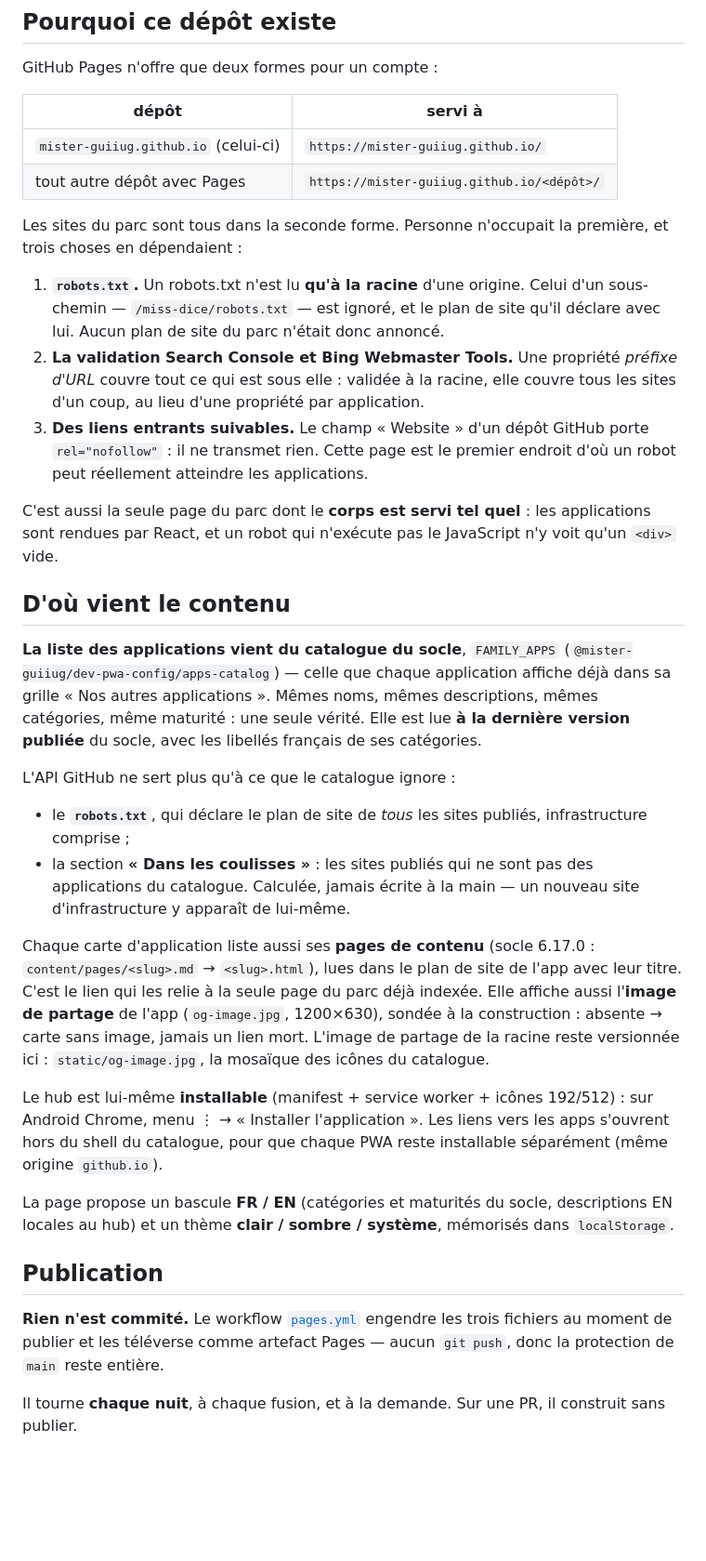
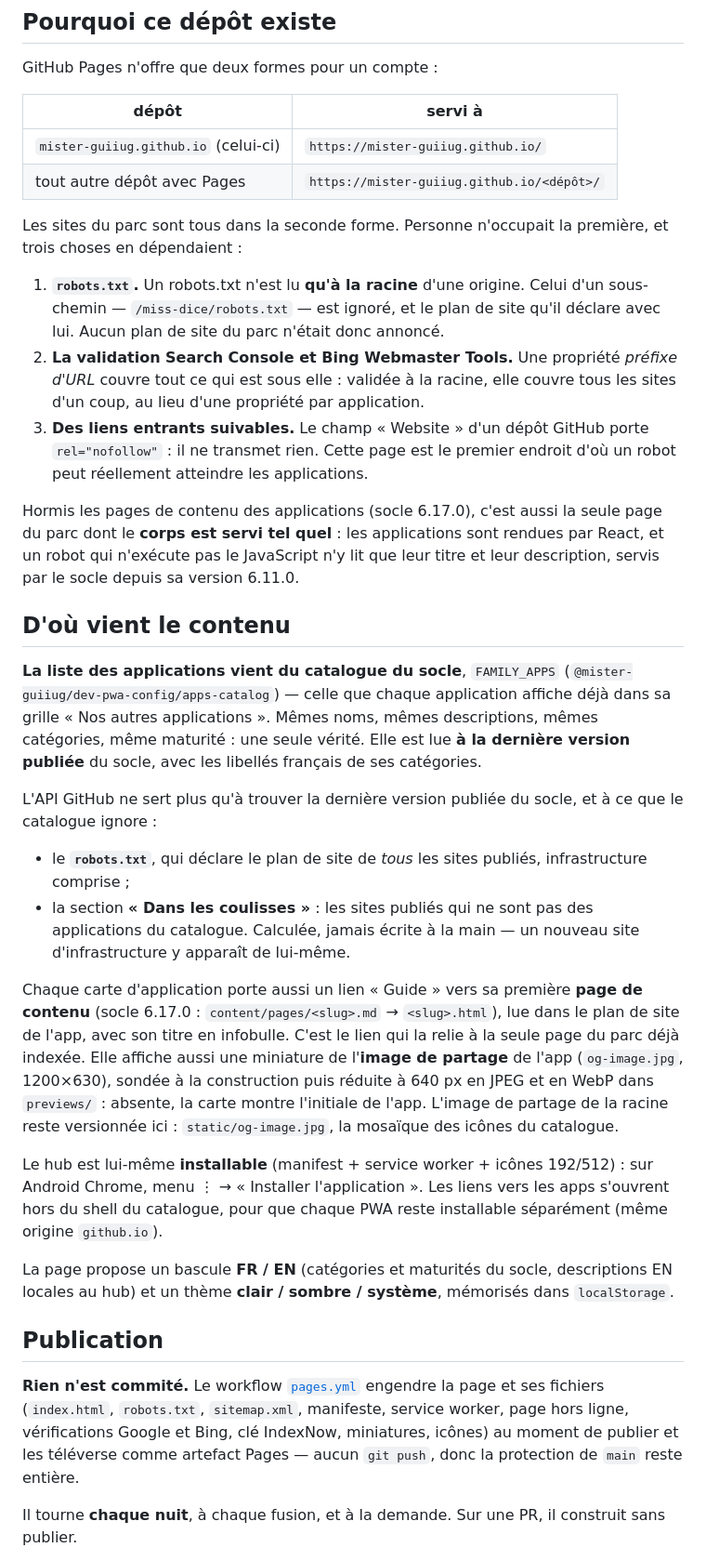
Before and after one commit to mister-guiiug/mister-guiiug.github.io, a Markdown page: README.md, the part around one of its changes. Shown at 93% size. Drawn GitHub-style; blank space fills up the shorter version.

Commit message:
docs(readme): aligner le README sur ce que build-site.mjs publie
Le README décrivait une version antérieure de la page d'accueil du parc :

- une carte ne liste pas les pages de contenu de l'app : elle porte un seul lien « Guide »,
  vers la première (build-site.mjs:441-455) ;
- elle n'affiche pas l'og-image de l'app mais une miniature de 640 px copiée dans previews/,
  et l'initiale de l'app quand l'image manque (build-site.mjs:411-434, 2748-2765) ;
- les applications ne servent plus un <div> vide : le socle y sert titre et description
  depuis sa version 6.11.0, et les pages de contenu (6.17.0) sont servies telles quelles ;
- le workflow engendre une quinzaine de fichiers, pas trois (build-site.mjs:2767-2818) ;
- l'API GitHub sert aussi à trouver la dernière version du socle (build-site.mjs:188-190) ;
- les miniatures demandent sharp, que la CI installe (pages.yml:57-58) ; sans lui, les images
  sont recopiées en taille réelle et aucun WebP n'est produit.

Mise en forme par Prettier 3.9.8, configuration par défaut : le dépôt n'en a pas.

```diff
--- a/README.md
+++ b/README.md
@@ -7,10 +7,10 @@ La page d'accueil du parc, servie à la **racine** de
 
 GitHub Pages n'offre que deux formes pour un compte :
 
-| dépôt | servi à |
-| --- | --- |
-| `mister-guiiug.github.io` (celui-ci) | `https://mister-guiiug.github.io/` |
-| tout autre dépôt avec Pages | `https://mister-guiiug.github.io/<dépôt>/` |
+| dépôt                                | servi à                                    |
+| ------------------------------------ | ------------------------------------------ |
+| `mister-guiiug.github.io` (celui-ci) | `https://mister-guiiug.github.io/`         |
+| tout autre dépôt avec Pages          | `https://mister-guiiug.github.io/<dépôt>/` |
 
 Les sites du parc sont tous dans la seconde forme. Personne n'occupait la
 première, et trois choses en dépendaient :
@@ -19,15 +19,16 @@ première, et trois choses en dépendaient :
    Celui d'un sous-chemin — `/miss-dice/robots.txt` — est ignoré, et le plan de
    site qu'il déclare avec lui. Aucun plan de site du parc n'était donc annoncé.
 2. **La validation Search Console et Bing Webmaster Tools.** Une propriété
-   *préfixe d'URL* couvre tout ce qui est sous elle : validée à la racine, elle
+   _préfixe d'URL_ couvre tout ce qui est sous elle : validée à la racine, elle
    couvre tous les sites d'un coup, au lieu d'une propriété par application.
 3. **Des liens entrants suivables.** Le champ « Website » d'un dépôt GitHub
    porte `rel="nofollow"` : il ne transmet rien. Cette page est le premier
    endroit d'où un robot peut réellement atteindre les applications.
 
-C'est aussi la seule page du parc dont le **corps est servi tel quel** : les
-applications sont rendues par React, et un robot qui n'exécute pas le
-JavaScript n'y voit qu'un `<div>` vide.
+Hormis les pages de contenu des applications (socle 6.17.0), c'est aussi la
+seule page du parc dont le **corps est servi tel quel** : les applications sont
+rendues par React, et un robot qui n'exécute pas le JavaScript n'y lit que leur
+titre et leur description, servis par le socle depuis sa version 6.11.0.
 
 ## D'où vient le contenu
 
@@ -38,21 +39,24 @@ descriptions, mêmes catégories, même maturité : une seule vérité. Elle est
 **à la dernière version publiée** du socle, avec les libellés français de ses
 catégories.
 
-L'API GitHub ne sert plus qu'à ce que le catalogue ignore :
+L'API GitHub ne sert plus qu'à trouver la dernière version publiée du socle, et
+à ce que le catalogue ignore :
 
-- le **`robots.txt`**, qui déclare le plan de site de *tous* les sites publiés,
+- le **`robots.txt`**, qui déclare le plan de site de _tous_ les sites publiés,
   infrastructure comprise ;
 - la section **« Dans les coulisses »** : les sites publiés qui ne sont pas des
   applications du catalogue. Calculée, jamais écrite à la main — un nouveau site
   d'infrastructure y apparaît de lui-même.
 
-Chaque carte d'application liste aussi ses **pages de contenu** (socle 6.17.0 :
-`content/pages/<slug>.md` → `<slug>.html`), lues dans le plan de site de l'app
-avec leur titre. C'est le lien qui les relie à la seule page du parc déjà
-indexée. Elle affiche aussi l'**image de partage** de l'app (`og-image.jpg`,
-1200×630), sondée à la construction : absente → carte sans image, jamais un
-lien mort. L'image de partage de la racine reste versionnée ici :
-`static/og-image.jpg`, la mosaïque des icônes du catalogue.
+Chaque carte d'application porte aussi un lien « Guide » vers sa première
+**page de contenu** (socle 6.17.0 : `content/pages/<slug>.md` → `<slug>.html`),
+lue dans le plan de site de l'app, avec son titre en infobulle. C'est le lien
+qui la relie à la seule page du parc déjà indexée. Elle affiche aussi une
+miniature de l'**image de partage** de l'app (`og-image.jpg`, 1200×630), sondée
+à la construction puis réduite à 640 px en JPEG et en WebP dans `previews/` :
+absente, la carte montre l'initiale de l'app. L'image de partage de la racine
+reste versionnée ici : `static/og-image.jpg`, la mosaïque des icônes du
+catalogue.
 
 Le hub est lui-même **installable** (manifest + service worker + icônes
 192/512) : sur Android Chrome, menu ⋮ → « Installer l'application ». Les liens
@@ -66,7 +70,9 @@ mémorisés dans `localStorage`.
 ## Publication
 
 **Rien n'est commité.** Le workflow [`pages.yml`](.github/workflows/pages.yml)
-engendre les trois fichiers au moment de publier et les téléverse comme
+engendre la page et ses fichiers (`index.html`, `robots.txt`, `sitemap.xml`,
+manifeste, service worker, page hors ligne, vérifications Google et Bing, clé
+IndexNow, miniatures, icônes) au moment de publier et les téléverse comme
 artefact Pages — aucun `git push`, donc la protection de `main` reste entière.
 
 Il tourne **chaque nuit**, à chaque fusion, et à la demande. Sur une PR, il
```
Also changed, not shown: other parts of README.md (+6 -3 lines).
